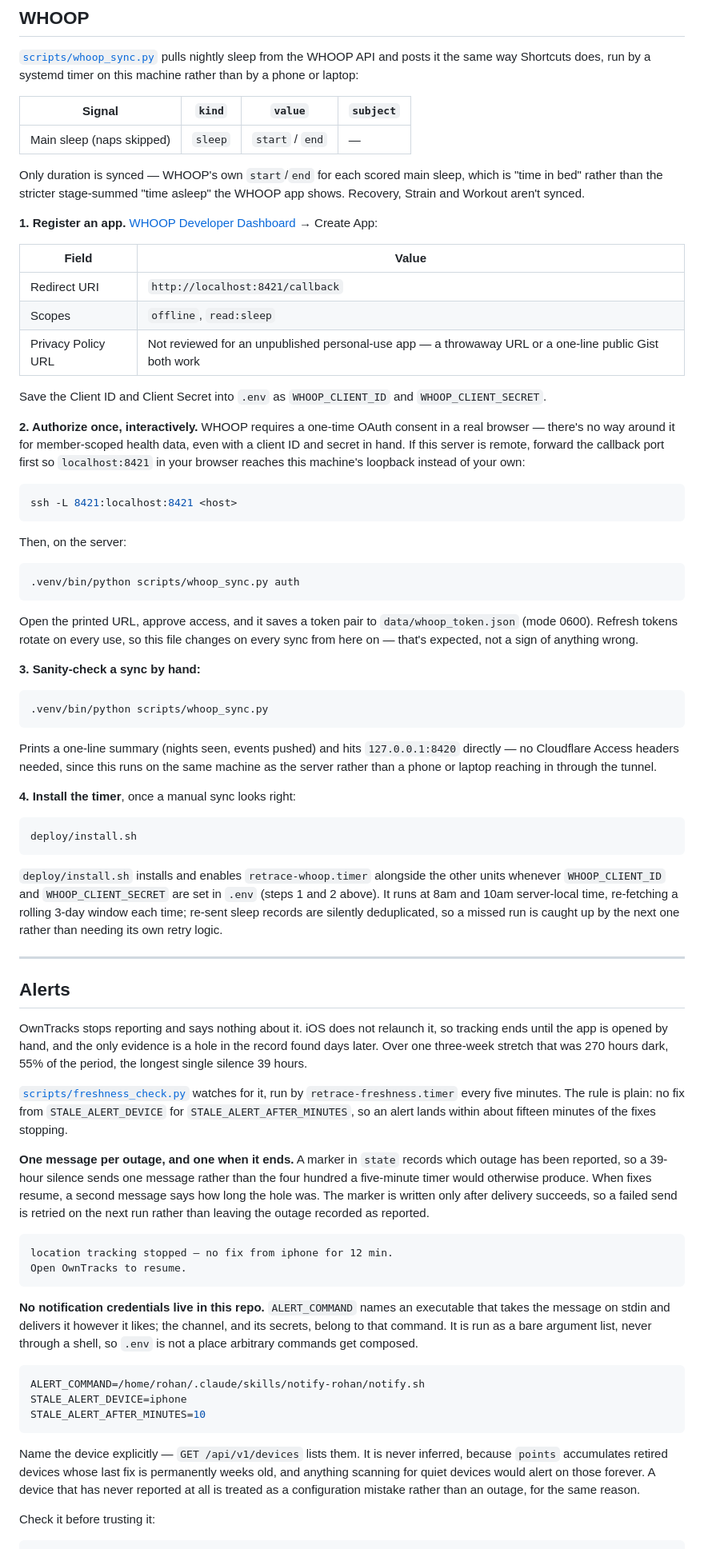
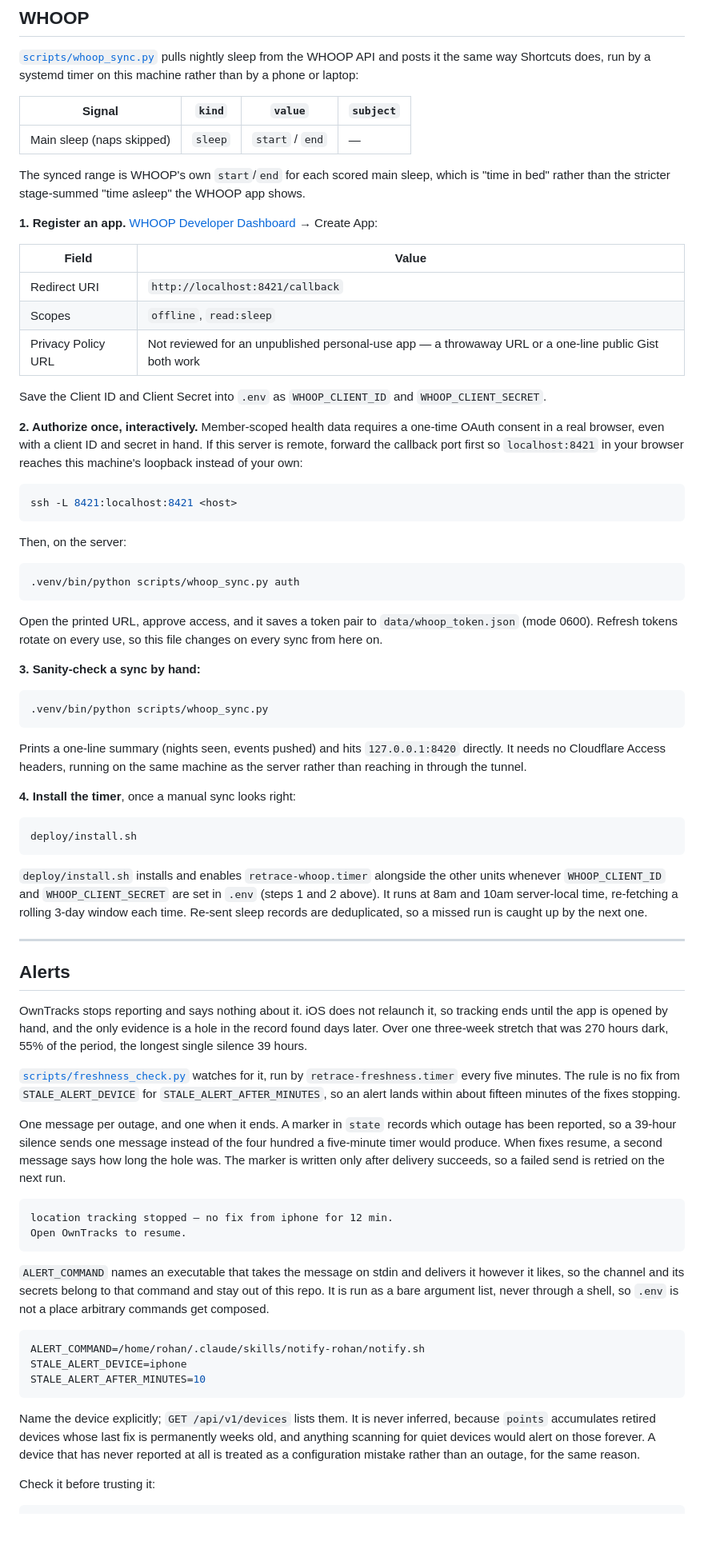
Before and after one commit to rohan013/retrace, a Markdown page: README.md, the part around one of its changes. Shown at 80% size. Drawn GitHub-style; blank space fills up the shorter version.

````diff
--- a/README.md
+++ b/README.md
@@ -366,9 +351,9 @@ this machine rather than by a phone or laptop:
 |---|---|---|---|
 | Main sleep (naps skipped) | `sleep` | `start` / `end` | — |
 
-Only duration is synced — WHOOP's own `start`/`end` for each scored main
-sleep, which is "time in bed" rather than the stricter stage-summed "time
-asleep" the WHOOP app shows. Recovery, Strain and Workout aren't synced.
+The synced range is WHOOP's own `start`/`end` for each scored main sleep, which
+is "time in bed" rather than the stricter stage-summed "time asleep" the WHOOP
+app shows.
 
 **1. Register an app.** [WHOOP Developer
 Dashboard](https://developer-dashboard.whoop.com/apps/create) → Create App:
@@ -382,11 +367,11 @@ Dashboard](https://developer-dashboard.whoop.com/apps/create) → Create App:
 Save the Client ID and Client Secret into `.env` as `WHOOP_CLIENT_ID` and
 `WHOOP_CLIENT_SECRET`.
 
-**2. Authorize once, interactively.** WHOOP requires a one-time OAuth consent
-in a real browser — there's no way around it for member-scoped health data,
-even with a client ID and secret in hand. If this server is remote, forward
-the callback port first so `localhost:8421` in your browser reaches this
-machine's loopback instead of your own:
+**2. Authorize once, interactively.** Member-scoped health data requires a
+one-time OAuth consent in a real browser, even with a client ID and secret in
+hand. If this server is remote, forward the callback port first so
+`localhost:8421` in your browser reaches this machine's loopback instead of your
+own:
 
 ```bash
 ssh -L 8421:localhost:8421 <host>
@@ -399,9 +384,8 @@ Then, on the server:
 ```
 
 Open the printed URL, approve access, and it saves a token pair to
-`data/whoop_token.json` (mode 0600). Refresh tokens rotate on every use, so
-this file changes on every sync from here on — that's expected, not a sign
-of anything wrong.
+`data/whoop_token.json` (mode 0600). Refresh tokens rotate on every use, so this
+file changes on every sync from here on.
 
 **3. Sanity-check a sync by hand:**
 
@@ -409,10 +393,9 @@ of anything wrong.
 .venv/bin/python scripts/whoop_sync.py
 ```
 
-Prints a one-line summary (nights seen, events pushed) and hits
-`127.0.0.1:8420` directly — no Cloudflare Access headers needed, since this
-runs on the same machine as the server rather than a phone or laptop reaching
-in through the tunnel.
+Prints a one-line summary (nights seen, events pushed) and hits `127.0.0.1:8420`
+directly. It needs no Cloudflare Access headers, running on the same machine as
+the server rather than reaching in through the tunnel.
 
 **4. Install the timer**, once a manual sync looks right:
 
@@ -423,9 +406,8 @@ deploy/install.sh
 `deploy/install.sh` installs and enables `retrace-whoop.timer` alongside the
 other units whenever `WHOOP_CLIENT_ID` and `WHOOP_CLIENT_SECRET` are set in
 `.env` (steps 1 and 2 above). It runs at 8am and 10am server-local time,
-re-fetching a rolling 3-day window each time; re-sent sleep records are
-silently deduplicated, so a missed run is caught up by the next one rather
-than needing its own retry logic.
+re-fetching a rolling 3-day window each time. Re-sent sleep records are
+deduplicated, so a missed run is caught up by the next one.
 
 ---
 
@@ -437,27 +419,25 @@ hole in the record found days later. Over one three-week stretch that was 270
 hours dark, 55% of the period, the longest single silence 39 hours.
 
 [`scripts/freshness_check.py`](scripts/freshness_check.py) watches for it, run
-by `retrace-freshness.timer` every five minutes. The rule is plain: no fix from
+by `retrace-freshness.timer` every five minutes. The rule is no fix from
 `STALE_ALERT_DEVICE` for `STALE_ALERT_AFTER_MINUTES`, so an alert lands within
 about fifteen minutes of the fixes stopping.
 
-**One message per outage, and one when it ends.** A marker in `state` records
-which outage has been reported, so a 39-hour silence sends one message rather
-than the four hundred a five-minute timer would otherwise produce. When fixes
-resume, a second message says how long the hole was. The marker is written only
-after delivery succeeds, so a failed send is retried on the next run rather than
-leaving the outage recorded as reported.
+One message per outage, and one when it ends. A marker in `state` records which
+outage has been reported, so a 39-hour silence sends one message instead of the
+four hundred a five-minute timer would produce. When fixes resume, a second
+message says how long the hole was. The marker is written only after delivery
+succeeds, so a failed send is retried on the next run.
 
 ```
 location tracking stopped — no fix from iphone for 12 min.
 Open OwnTracks to resume.
 ```
 
-**No notification credentials live in this repo.** `ALERT_COMMAND` names an
-executable that takes the message on stdin and delivers it however it likes; the
-channel, and its secrets, belong to that command. It is run as a bare argument
-list, never through a shell, so `.env` is not a place arbitrary commands get
-composed.
+`ALERT_COMMAND` names an executable that takes the message on stdin and delivers
+it however it likes, so the channel and its secrets belong to that command and
+stay out of this repo. It is run as a bare argument list, never through a shell,
+so `.env` is not a place arbitrary commands get composed.
 
 ```bash
 ALERT_COMMAND=/home/rohan/.claude/skills/notify-rohan/notify.sh
@@ -465,7 +445,7 @@ STALE_ALERT_DEVICE=iphone
 STALE_ALERT_AFTER_MINUTES=10
 ```
 
-Name the device explicitly — `GET /api/v1/devices` lists them. It is never
+Name the device explicitly; `GET /api/v1/devices` lists them. It is never
 inferred, because `points` accumulates retired devices whose last fix is
 permanently weeks old, and anything scanning for quiet devices would alert on
 those forever. A device that has never reported at all is treated as a
````
Also changed, not shown: other parts of README.md (+149 -179 lines).
